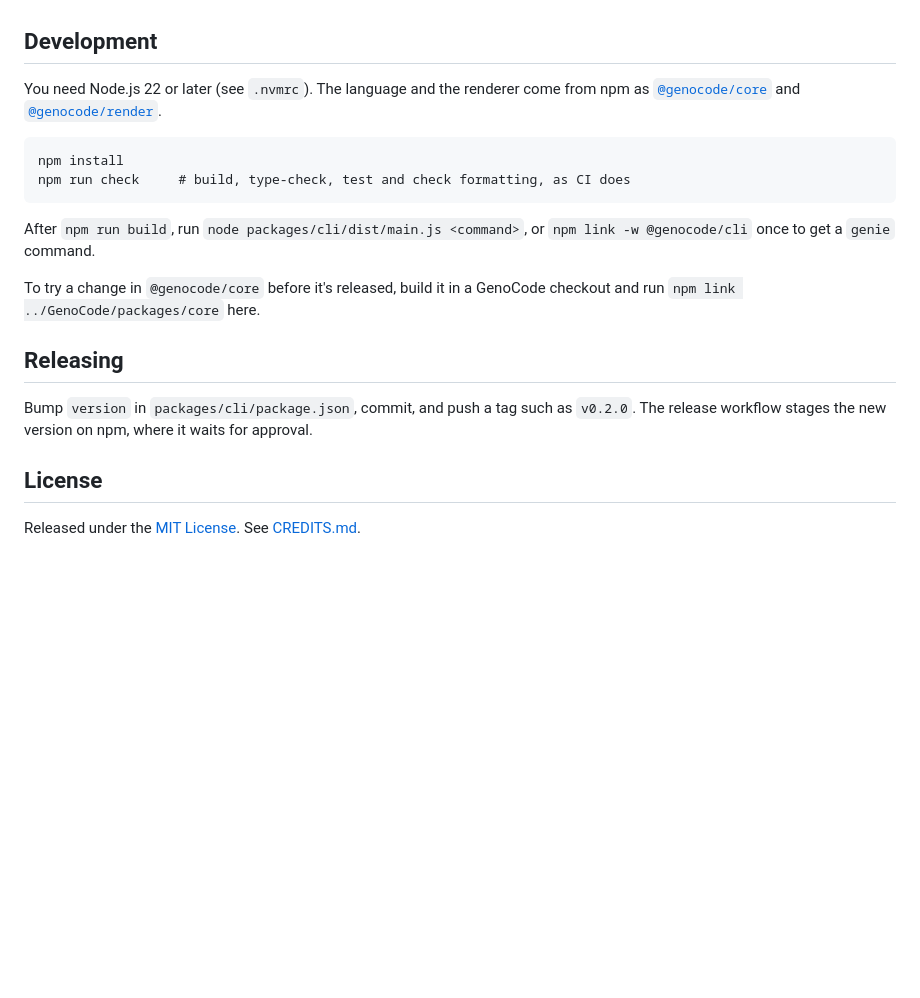
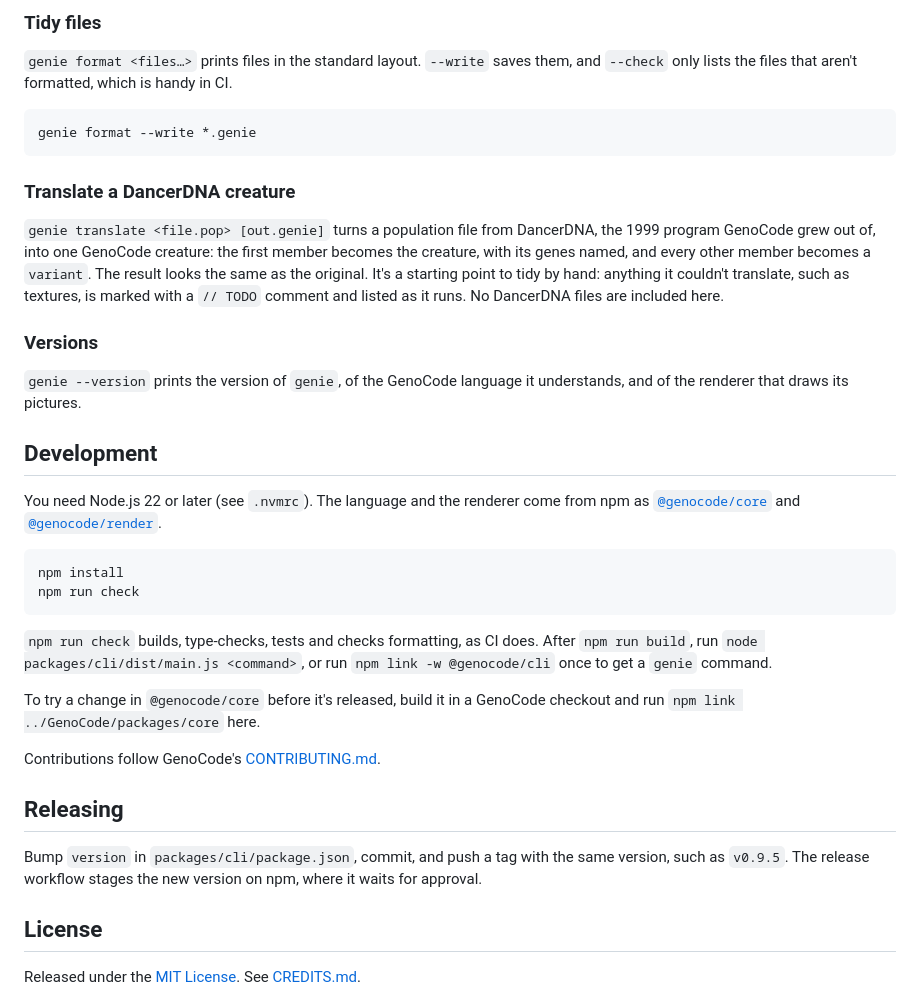
Before and after one commit to genocode-org/GenoCode-cli, a Markdown page: README.md, the part around one of its changes. GitHub-like rendering; blank space fills up the shorter version.

````diff
--- a/README.md
+++ b/README.md
@@ -35,3 +87,25 @@ keeps the original's structure and marks what it couldn't translate (such as tex
+### Tidy files
+
+`genie format <files…>` prints files in the standard layout. `--write` saves them, and `--check`
+only lists the files that aren't formatted, which is handy in CI.
+
+```
+genie format --write *.genie
+```
+
+### Translate a DancerDNA creature
+
+`genie translate <file.pop> [out.genie]` turns a population file from DancerDNA, the 1999
+program GenoCode grew out of, into one GenoCode creature: the first member becomes the creature,
+with its genes named, and every other member becomes a `variant`. The result looks the same as
+the original. It's a starting point to tidy by hand: anything it couldn't translate, such as
+textures, is marked with a `// TODO` comment and listed as it runs. No DancerDNA files are
+included here.
+
+### Versions
+
+`genie --version` prints the version of `genie`, of the GenoCode language it understands, and of
+the renderer that draws its pictures.
 
 ## Development
 
@@ -41,19 +115,23 @@ You need Node.js 22 or later (see `.nvmrc`). The language and the renderer come
 
 ```
 npm install
-npm run check     # build, type-check, test and check formatting, as CI does
+npm run check
 ```
 
-After `npm run build`, run `node packages/cli/dist/main.js <command>`, or `npm link -w @genocode/cli`
-once to get a `genie` command.
+`npm run check` builds, type-checks, tests and checks formatting, as CI does. After
+`npm run build`, run `node packages/cli/dist/main.js <command>`, or run
+`npm link -w @genocode/cli` once to get a `genie` command.
 
 To try a change in `@genocode/core` before it's released, build it in a GenoCode checkout and run
 `npm link ../GenoCode/packages/core` here.
 
+Contributions follow GenoCode's
+[CONTRIBUTING.md](https://github.com/genocode-org/GenoCode/blob/main/CONTRIBUTING.md).
+
 ## Releasing
 
-Bump `version` in `packages/cli/package.json`, commit, and push a tag such as `v0.2.0`. The release
-workflow stages the new version on npm, where it waits for approval.
+Bump `version` in `packages/cli/package.json`, commit, and push a tag with the same version, such
+as `v0.9.5`. The release workflow stages the new version on npm, where it waits for approval.
 
 ## License
 
````
Also changed, not shown: other parts of README.md (+74 -22 lines), packages/cli/README.md (+37 -23 lines), docs/medusa-views.png (added).
